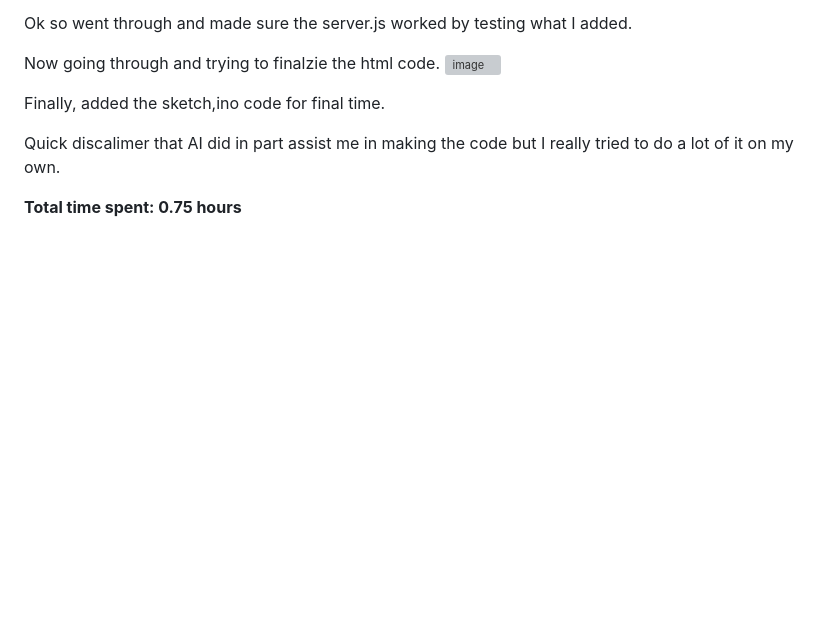
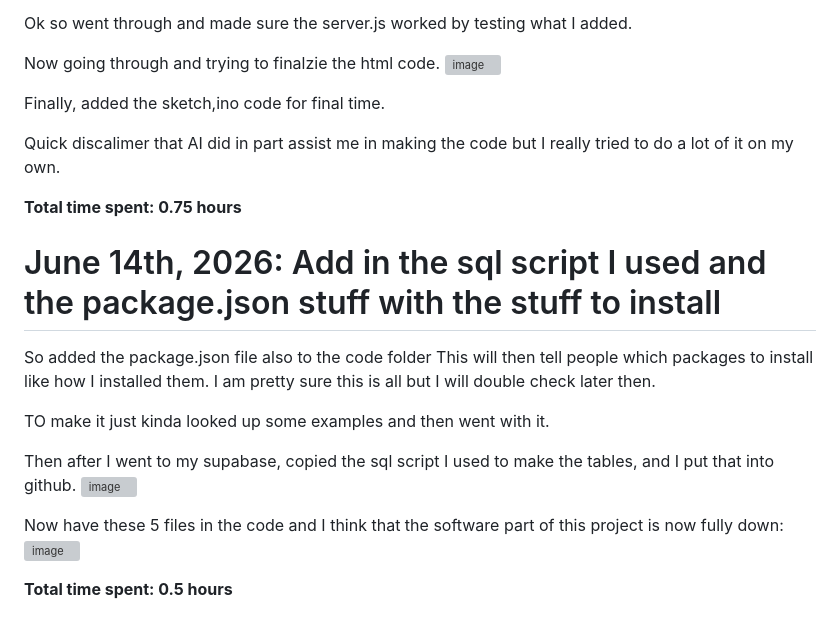
Before and after one commit to Ventengo1/Forge_Project1, a Markdown page: JOURNAL.md, the part around the change. Drawn GitHub-style; blank space fills up the shorter version; grey boxes are pictures that could not be loaded.

```diff
--- a/JOURNAL.md
+++ b/JOURNAL.md
@@ -403,3 +403,18 @@ Finally, added the sketch,ino code for final time.
 Quick discalimer that AI did in part assist me in making the code but I really tried to do a lot of it on my own.
 
 **Total time spent: 0.75 hours**
+
+# June 14th, 2026: Add in the sql script I used and the package.json stuff with the stuff to install
+
+So added the package.json file also to the code folder
+This will then tell people which packages to install like how I installed them. I am pretty sure this is all but I will double check later then.
+
+TO make it just kinda looked up some examples and then went with it.
+
+Then after I went to my supabase, copied the sql script I used to make the tables, and I put that into github.
+<img width="836" height="415" alt="image" src="https://github.com/user-attachments/assets/5cd0f531-8d40-4e5e-ae32-0a2c97f015ed" />
+
+Now have these 5 files in the code and I think that the software part of this project is now fully down:
+<img width="953" height="449" alt="image" src="https://github.com/user-attachments/assets/82c0ea59-96c9-413e-8911-348b2bb9a0af" />
+
+**Total time spent: 0.5 hours**
```
